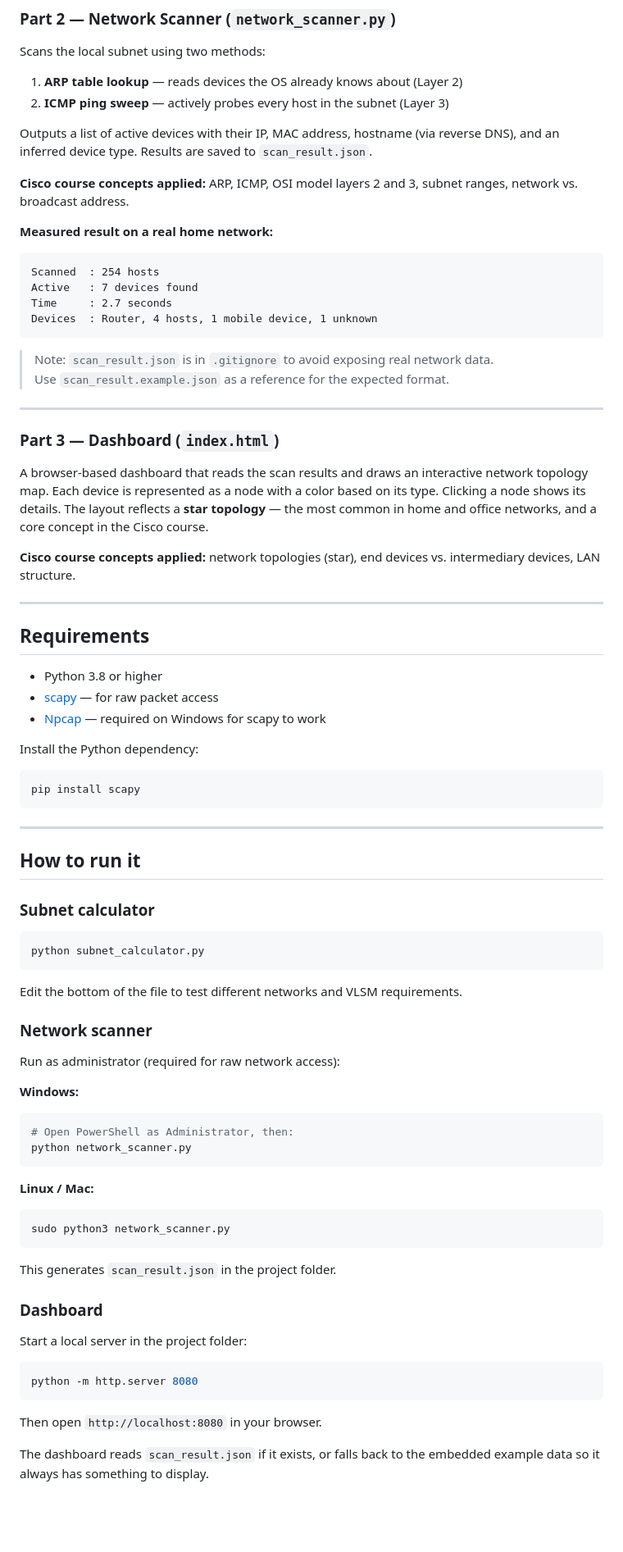
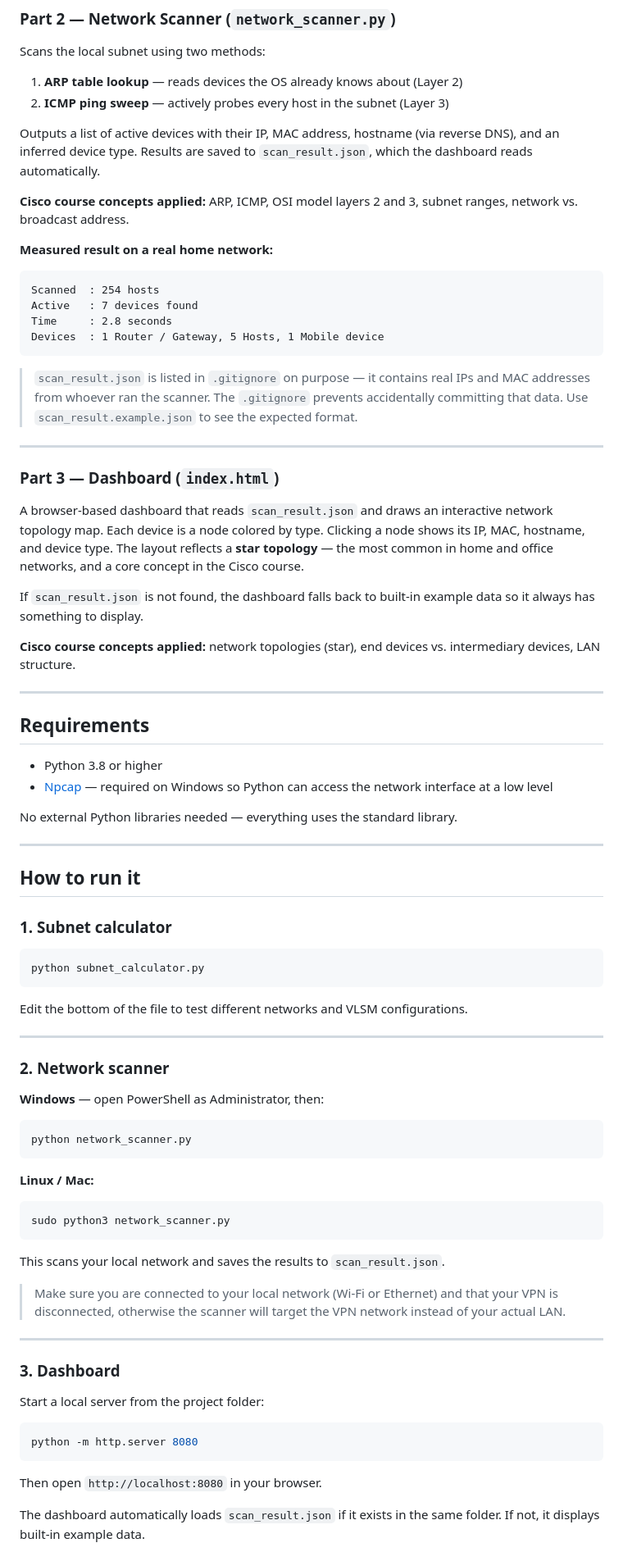
Before and after one commit to juancveg/Network-Analyzer-Dashboard, a Markdown page: README.md, the part around one of its changes. Shown at 82% size. Drawn GitHub-style; blank space fills up the shorter version.

Commit message:
Revise README for clarity and detail enhancement
Updated README to clarify project details and improve instructions.

````diff
--- a/README.md
+++ b/README.md
@@ -28,7 +28,7 @@ Scans the local subnet using two methods:
 1. **ARP table lookup** — reads devices the OS already knows about (Layer 2)
 2. **ICMP ping sweep** — actively probes every host in the subnet (Layer 3)
 
-Outputs a list of active devices with their IP, MAC address, hostname (via reverse DNS), and an inferred device type. Results are saved to `scan_result.json`.
+Outputs a list of active devices with their IP, MAC address, hostname (via reverse DNS), and an inferred device type. Results are saved to `scan_result.json`, which the dashboard reads automatically.
 
 **Cisco course concepts applied:** ARP, ICMP, OSI model layers 2 and 3, subnet ranges, network vs. broadcast address.
 
@@ -36,17 +36,21 @@ Outputs a list of active devices with their IP, MAC address, hostname (via rever
 ```
 Scanned  : 254 hosts
 Active   : 7 devices found
-Time     : 2.7 seconds
-Devices  : Router, 4 hosts, 1 mobile device, 1 unknown
+Time     : 2.8 seconds
+Devices  : 1 Router / Gateway, 5 Hosts, 1 Mobile device
 ```
 
-> Note: `scan_result.json` is in `.gitignore` to avoid exposing real network data.
-> Use `scan_result.example.json` as a reference for the expected format.
+> `scan_result.json` is listed in `.gitignore` on purpose — it contains real IPs
+> and MAC addresses from whoever ran the scanner. The `.gitignore` prevents
+> accidentally committing that data. Use `scan_result.example.json` to see
+> the expected format.
 
 ---
 
 ### Part 3 — Dashboard (`index.html`)
-A browser-based dashboard that reads the scan results and draws an interactive network topology map. Each device is represented as a node with a color based on its type. Clicking a node shows its details. The layout reflects a **star topology** — the most common in home and office networks, and a core concept in the Cisco course.
+A browser-based dashboard that reads `scan_result.json` and draws an interactive network topology map. Each device is a node colored by type. Clicking a node shows its IP, MAC, hostname, and device type. The layout reflects a **star topology** — the most common in home and office networks, and a core concept in the Cisco course.
+
+If `scan_result.json` is not found, the dashboard falls back to built-in example data so it always has something to display.
 
 **Cisco course concepts applied:** network topologies (star), end devices vs. intermediary devices, LAN structure.
 
@@ -55,30 +59,26 @@ A browser-based dashboard that reads the scan results and draws an interactive n
 ## Requirements
 
 - Python 3.8 or higher
-- [scapy](https://scapy.net/) — for raw packet access
-- [Npcap](https://npcap.com/#download) — required on Windows for scapy to work
+- [Npcap](https://npcap.com/#download) — required on Windows so Python can access the network interface at a low level
 
-Install the Python dependency:
-```bash
-pip install scapy
-```
+No external Python libraries needed — everything uses the standard library.
 
 ---
 
 ## How to run it
 
-### Subnet calculator
+### 1. Subnet calculator
 ```bash
 python subnet_calculator.py
 ```
-Edit the bottom of the file to test different networks and VLSM requirements.
+Edit the bottom of the file to test different networks and VLSM configurations.
 
-### Network scanner
-Run as administrator (required for raw network access):
+---
 
-**Windows:**
+### 2. Network scanner
+
+**Windows** — open PowerShell as Administrator, then:
 ```bash
-# Open PowerShell as Administrator, then:
 python network_scanner.py
 ```
 
@@ -87,14 +87,21 @@ python network_scanner.py
 sudo python3 network_scanner.py
 ```
 
-This generates `scan_result.json` in the project folder.
+This scans your local network and saves the results to `scan_result.json`.
 
-### Dashboard
-Start a local server in the project folder:
+> Make sure you are connected to your local network (Wi-Fi or Ethernet) and
+> that your VPN is disconnected, otherwise the scanner will target the VPN
+> network instead of your actual LAN.
+
+---
+
+### 3. Dashboard
+
+Start a local server from the project folder:
 ```bash
 python -m http.server 8080
 ```
 Then open `http://localhost:8080` in your browser.
 
-The dashboard reads `scan_result.json` if it exists, or falls back to the embedded example data so it always has something to display.
+The dashboard automatically loads `scan_result.json` if it exists in the same folder. If not, it displays built-in example data.
 
````
Also changed, not shown: other parts of README.md (+5 -4 lines).
